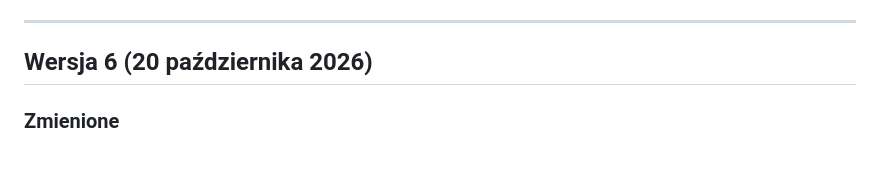
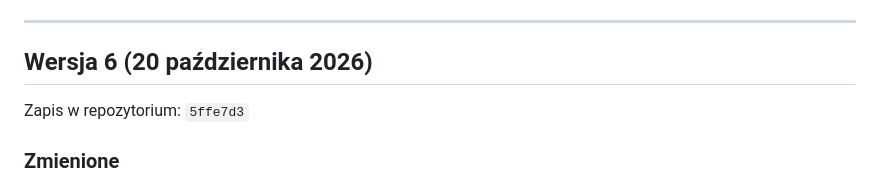
Before and after one commit to JacekOrdowski/OpenSprinkler-Frimware, a Markdown page: ZMIANY.md, the part around the change. Rendered like a GitHub page; blank space fills up the shorter version.

Commit message:
Historia wersji: zapis wersji 6
Co-Authored-By: Claude Opus 5.5 <noreply@anthropic.com>
Claude-Session: https://claude.ai/code/session_01QBgQkpsRbXkBdnhtW52peu

```diff
--- a/ZMIANY.md
+++ b/ZMIANY.md
@@ -8,6 +8,8 @@ Do każdej wersji można wrócić: przy każdej podany jest identyfikator zapisu
 ---
 
 ## Wersja 6 (20 października 2026)
+
+Zapis w repozytorium: `5ffe7d3`
 
 ### Zmienione
 - **Nowa nazwa gry: Śmierdzipacha.** Wybrały ją dzieci. Widać ją w menu, w tytule strony i pod ikoną na ekranie telefonu.
```
